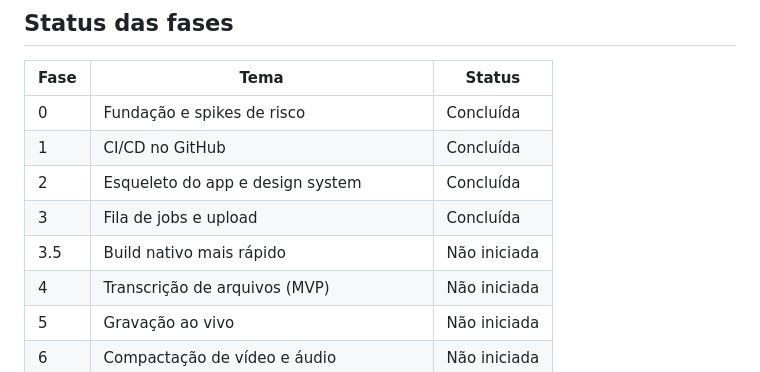
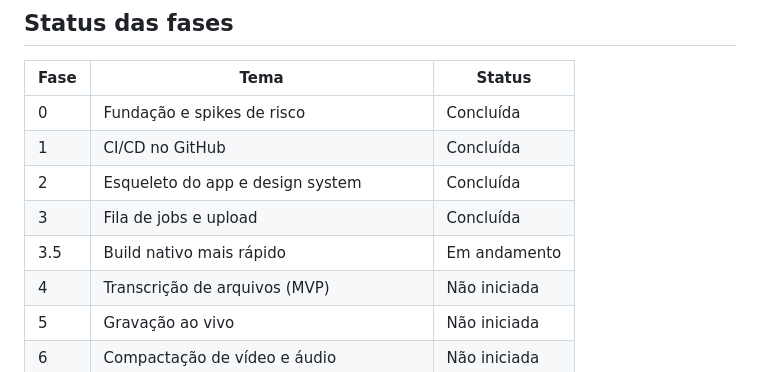
Before and after one commit to filipimr/scriba, a Markdown page: ROADMAP.md, the part around the change. Rendered like a GitHub page.

Commit message:
docs: Fase 3.5 em andamento
Co-Authored-By: Claude Opus 5.5 <noreply@anthropic.com>

```diff
--- a/ROADMAP.md
+++ b/ROADMAP.md
@@ -12,7 +12,7 @@ App local para Windows, distribuído como um único `.exe`, que **grava** (micro
 | 1 | CI/CD no GitHub | Concluída |
 | 2 | Esqueleto do app e design system | Concluída |
 | 3 | Fila de jobs e upload | Concluída |
-| 3.5 | Build nativo mais rápido | Não iniciada |
+| 3.5 | Build nativo mais rápido | Em andamento |
 | 4 | Transcrição de arquivos (MVP) | Não iniciada |
 | 5 | Gravação ao vivo | Não iniciada |
 | 6 | Compactação de vídeo e áudio | Não iniciada |
```
